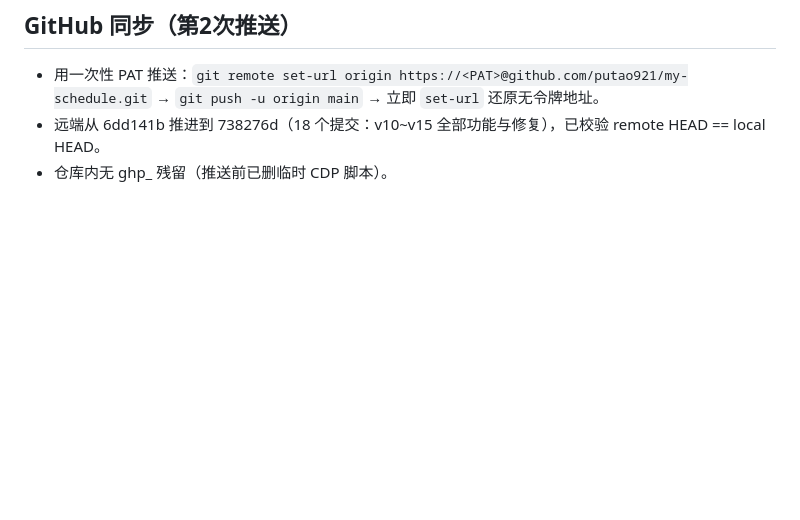
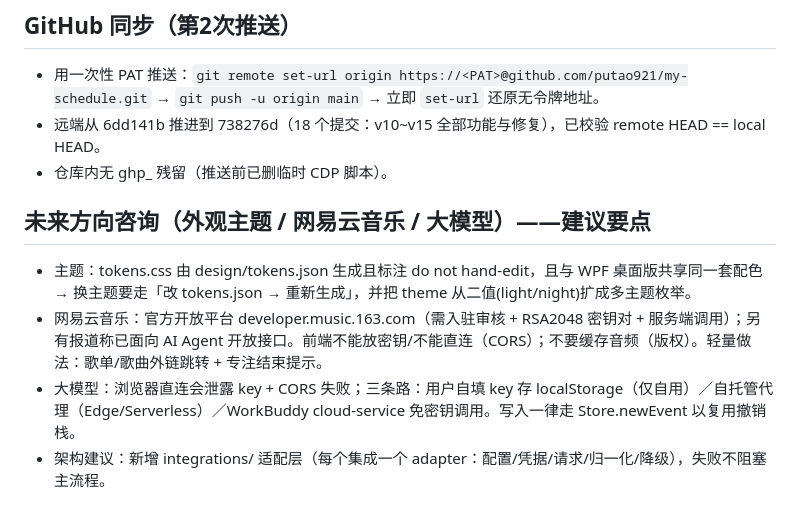
Before and after one commit to putao921/my-schedule, a Markdown page: .workbuddy/memory/2026-09-28.md, the part around the change. GitHub-like rendering; blank space fills up the shorter version.

Commit message:
chore: 记录主题/音乐/大模型接入的咨询结论

```diff
--- a/.workbuddy/memory/2026-09-28.md
+++ b/.workbuddy/memory/2026-09-28.md
@@ -87,3 +87,9 @@
 - 用一次性 PAT 推送：`git remote set-url origin https://<PAT>@github.com/putao921/my-schedule.git` → `git push -u origin main` → 立即 `set-url` 还原无令牌地址。
 - 远端从 6dd141b 推进到 738276d（18 个提交：v10~v15 全部功能与修复），已校验 remote HEAD == local HEAD。
 - 仓库内无 ghp_ 残留（推送前已删临时 CDP 脚本）。
+
+## 未来方向咨询（外观主题 / 网易云音乐 / 大模型）——建议要点
+- 主题：tokens.css 由 design/tokens.json 生成且标注 do not hand-edit，且与 WPF 桌面版共享同一套配色 → 换主题要走「改 tokens.json → 重新生成」，并把 theme 从二值(light/night)扩成多主题枚举。
+- 网易云音乐：官方开放平台 developer.music.163.com（需入驻审核 + RSA2048 密钥对 + 服务端调用）；另有报道称已面向 AI Agent 开放接口。前端不能放密钥/不能直连（CORS）；不要缓存音频（版权）。轻量做法：歌单/歌曲外链跳转 + 专注结束提示。
+- 大模型：浏览器直连会泄露 key + CORS 失败；三条路：用户自填 key 存 localStorage（仅自用）／自托管代理（Edge/Serverless）／WorkBuddy cloud-service 免密钥调用。写入一律走 Store.newEvent 以复用撤销栈。
+- 架构建议：新增 integrations/ 适配层（每个集成一个 adapter：配置/凭据/请求/归一化/降级），失败不阻塞主流程。
```
